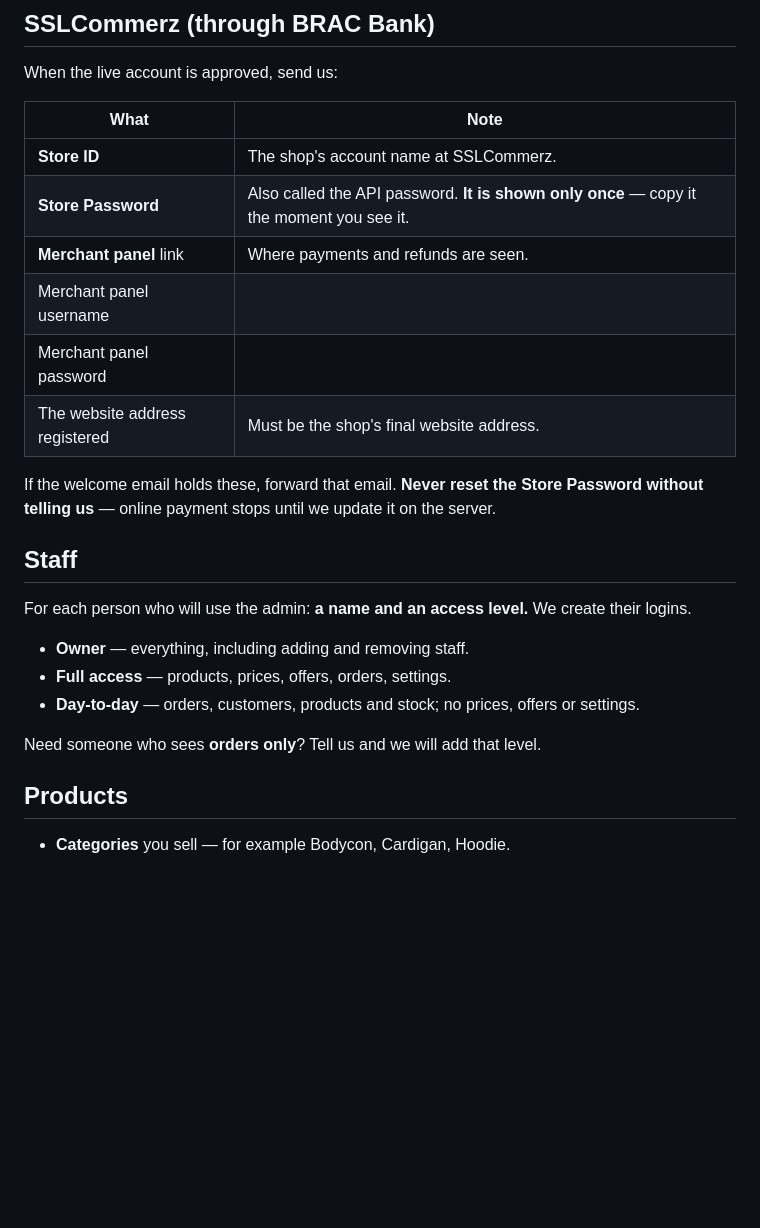
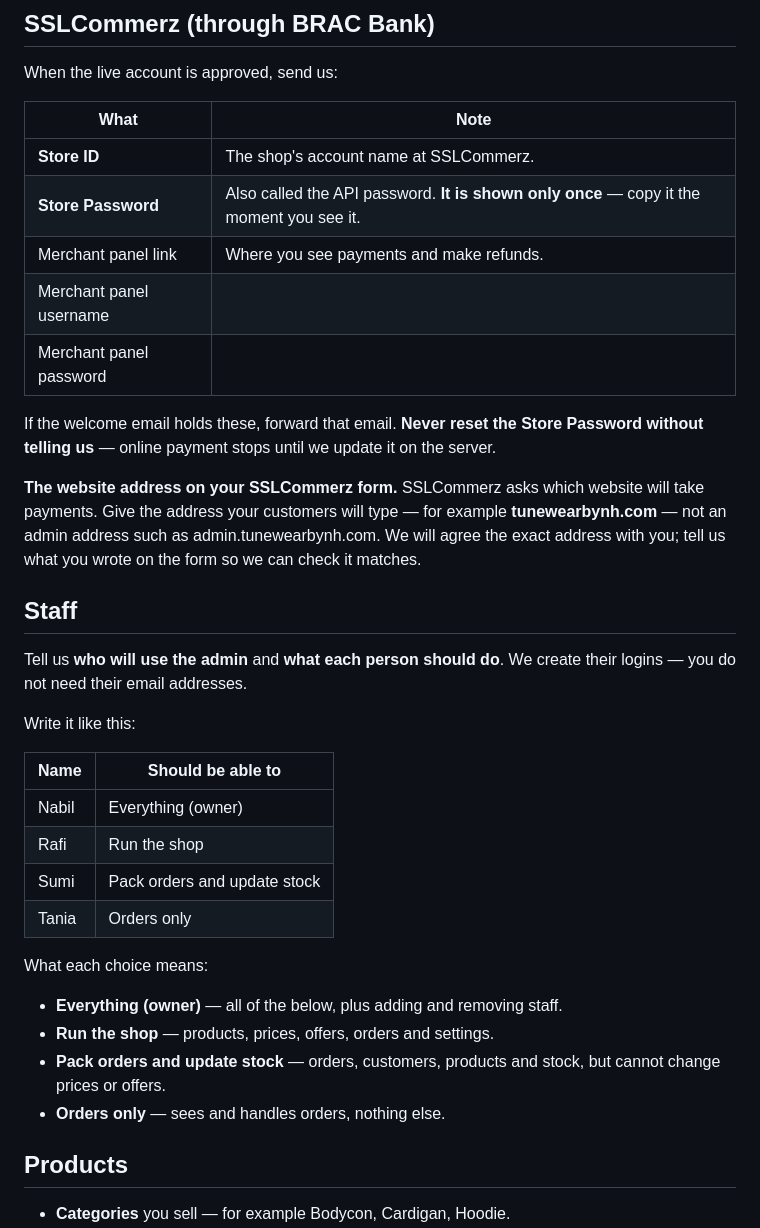
Before and after one commit to al-mohaimin-farabi/tunewear-user-docs, a Markdown page: LAUNCH-NEEDS.md, the part around one of its changes. Drawn GitHub-style; blank space fills up the shorter version.

Commit message:
Client needs: plain staff choices, which web address to give SSLCommerz, one photo table

```diff
--- a/LAUNCH-NEEDS.md
+++ b/LAUNCH-NEEDS.md
@@ -13,30 +13,45 @@ Send passwords privately — never in a group chat.
 
 When the live account is approved, send us:
 
-| What                           | Note                                                                                     |
-| ------------------------------ | ---------------------------------------------------------------------------------------- |
-| **Store ID**                   | The shop's account name at SSLCommerz.                                                   |
-| **Store Password**             | Also called the API password. **It is shown only once** — copy it the moment you see it. |
-| **Merchant panel** link        | Where payments and refunds are seen.                                                     |
-| Merchant panel username        |                                                                                          |
-| Merchant panel password        |                                                                                          |
-| The website address registered | Must be the shop's final website address.                                                |
+| What                    | Note                                                                                     |
+| ----------------------- | ---------------------------------------------------------------------------------------- |
+| **Store ID**            | The shop's account name at SSLCommerz.                                                   |
+| **Store Password**      | Also called the API password. **It is shown only once** — copy it the moment you see it. |
+| Merchant panel link     | Where you see payments and make refunds.                                                 |
+| Merchant panel username |                                                                                          |
+| Merchant panel password |                                                                                          |
 
 If the welcome email holds these, forward that email. **Never reset the
 Store Password without telling us** — online payment stops until we update
 it on the server.
 
+**The website address on your SSLCommerz form.** SSLCommerz asks which
+website will take payments. Give the address your customers will type —
+for example **tunewearbynh.com** — not an admin address such as
+admin.tunewearbynh.com. We will agree the exact address with you; tell us
+what you wrote on the form so we can check it matches.
+
 ## Staff
 
-For each person who will use the admin: **a name and an access level.**
-We create their logins.
+Tell us **who will use the admin** and **what each person should do**.
+We create their logins — you do not need their email addresses.
 
-- **Owner** — everything, including adding and removing staff.
-- **Full access** — products, prices, offers, orders, settings.
-- **Day-to-day** — orders, customers, products and stock; no prices,
-  offers or settings.
+Write it like this:
 
-Need someone who sees **orders only**? Tell us and we will add that level.
+| Name  | Should be able to                    |
+| ----- | ------------------------------------ |
+| Nabil | Everything (owner)                   |
+| Rafi  | Run the shop                         |
+| Sumi  | Pack orders and update stock         |
+| Tania | Orders only                          |
+
+What each choice means:
+
+- **Everything (owner)** — all of the below, plus adding and removing staff.
+- **Run the shop** — products, prices, offers, orders and settings.
+- **Pack orders and update stock** — orders, customers, products and
+  stock, but cannot change prices or offers.
+- **Orders only** — sees and handles orders, nothing else.
 
 ## Products
 
```
Also changed, not shown: other parts of LAUNCH-NEEDS.md (+15 -24 lines).
